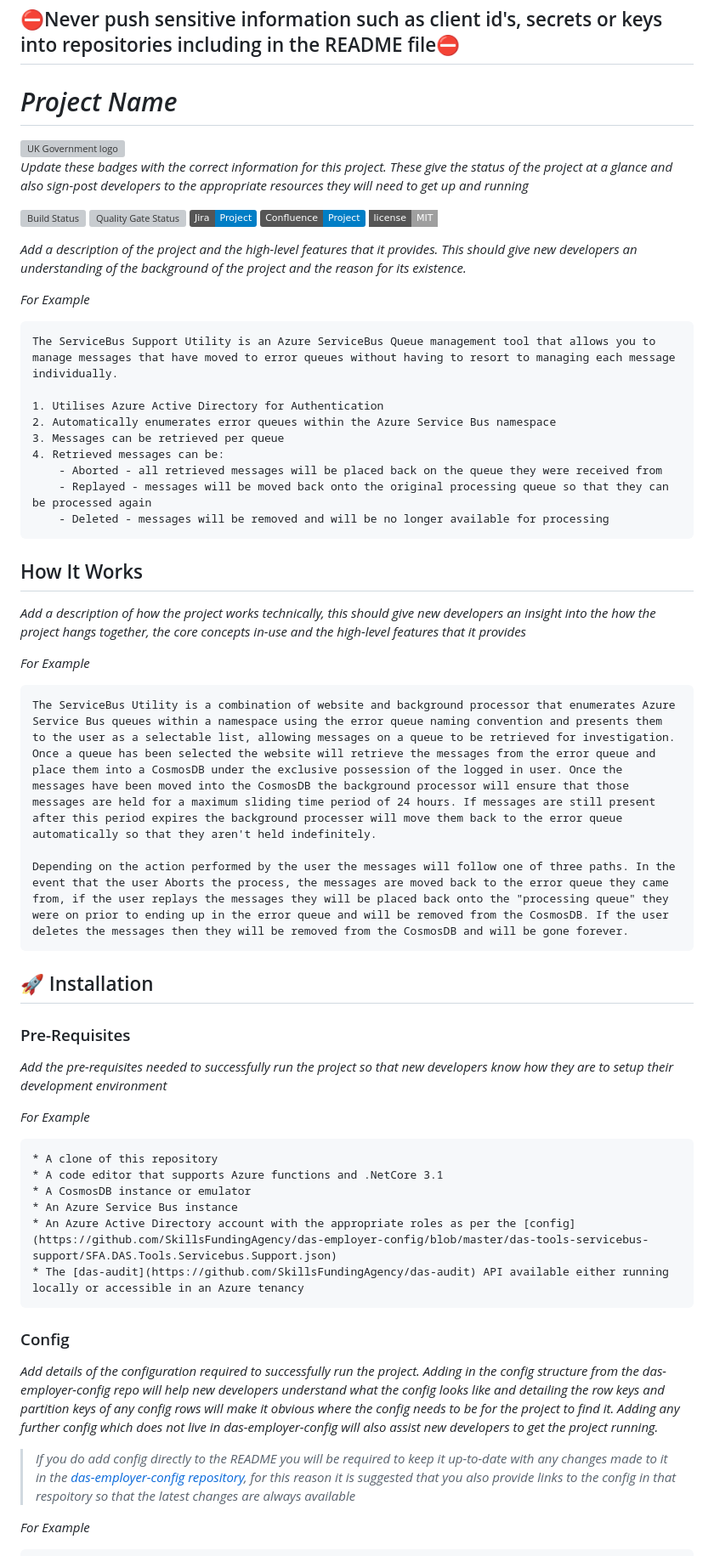
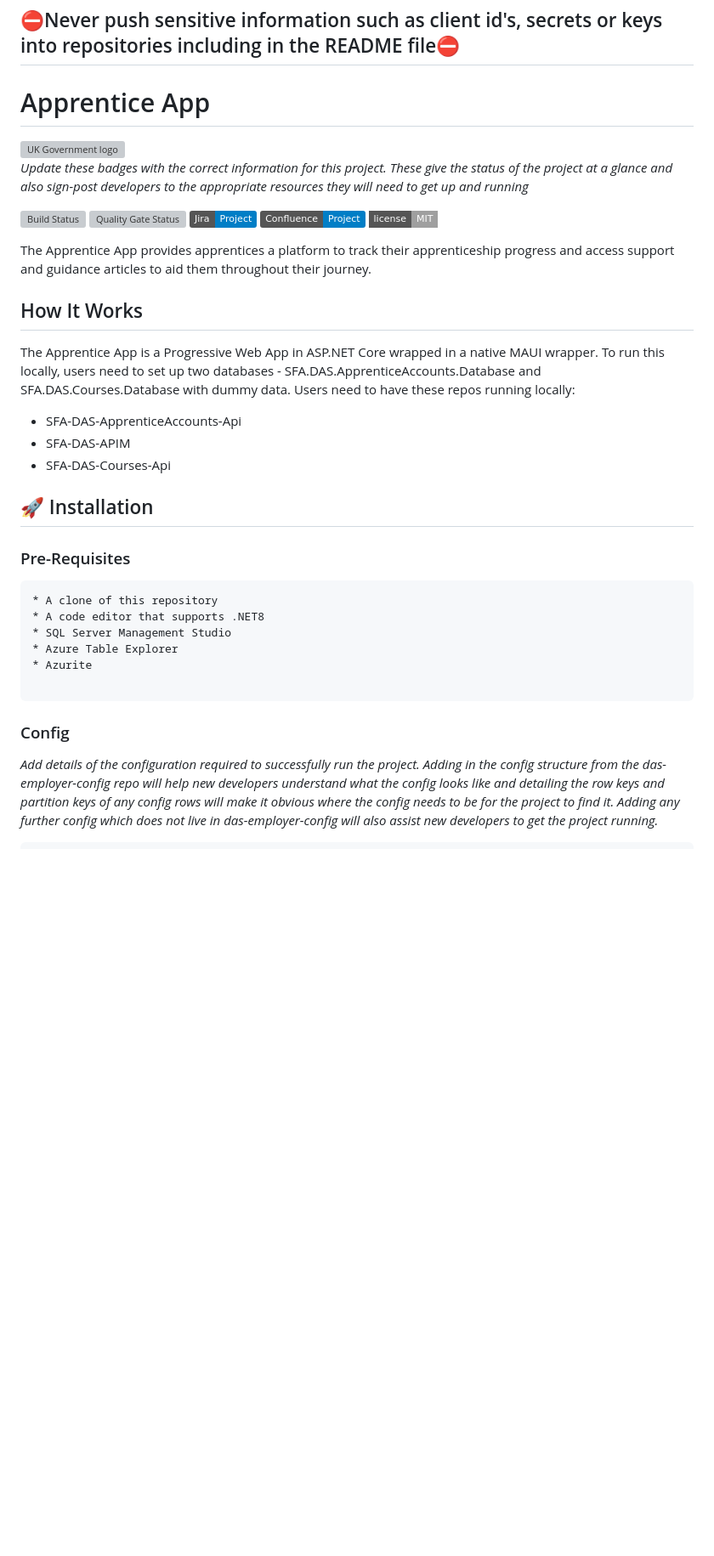
Before and after one commit to SkillsFundingAgency/das-apprentice-app, a Markdown page: README.md, the part around the change printed below. Shown: that part at 85% size. Drawn GitHub-style; badges without logos; blank space fills up the shorter version; grey boxes are pictures that could not be loaded.

````diff
--- a/README.md
+++ b/README.md
@@ -1,6 +1,6 @@
 ## ⛔Never push sensitive information such as client id's, secrets or keys into repositories including in the README file⛔
 
-# _Project Name_
+# Apprentice App
 
 <img src="https://avatars.githubusercontent.com/u/9841374?s=200&v=4" align="right" alt="UK Government logo">
 
@@ -12,53 +12,33 @@ _Update these badges with the correct information for this project. These give t
 [![Confluence Project](https://img.shields.io/badge/Confluence-Project-blue)](https://skillsfundingagency.atlassian.net/wiki/spaces/_pageurl_)
 [![License](https://img.shields.io/badge/license-MIT-lightgrey.svg?longCache=true&style=flat-square)](https://en.wikipedia.org/wiki/MIT_License)
 
-_Add a description of the project and the high-level features that it provides. This should give new developers an understanding of the background of the project and the reason for its existence._
 
-_For Example_
 
-```
-The ServiceBus Support Utility is an Azure ServiceBus Queue management tool that allows you to manage messages that have moved to error queues without having to resort to managing each message individually.
-
-1. Utilises Azure Active Directory for Authentication
-2. Automatically enumerates error queues within the Azure Service Bus namespace
-3. Messages can be retrieved per queue
-4. Retrieved messages can be:
-    - Aborted - all retrieved messages will be placed back on the queue they were received from
-    - Replayed - messages will be moved back onto the original processing queue so that they can be processed again
-    - Deleted - messages will be removed and will be no longer available for processing
-```
+The Apprentice App provides apprentices a platform to track their apprenticeship progress and access support and guidance articles to aid them throughout their journey.
 
 ## How It Works
 
-_Add a description of how the project works technically, this should give new developers an insight into the how the project hangs together, the core concepts in-use and the high-level features that it provides_
-
-_For Example_
-```
-The ServiceBus Utility is a combination of website and background processor that enumerates Azure Service Bus queues within a namespace using the error queue naming convention and presents them to the user as a selectable list, allowing messages on a queue to be retrieved for investigation. Once a queue has been selected the website will retrieve the messages from the error queue and place them into a CosmosDB under the exclusive possession of the logged in user. Once the messages have been moved into the CosmosDB the background processor will ensure that those messages are held for a maximum sliding time period of 24 hours. If messages are still present after this period expires the background processer will move them back to the error queue automatically so that they aren't held indefinitely.
-
-Depending on the action performed by the user the messages will follow one of three paths. In the event that the user Aborts the process, the messages are moved back to the error queue they came from, if the user replays the messages they will be placed back onto the "processing queue" they were on prior to ending up in the error queue and will be removed from the CosmosDB. If the user deletes the messages then they will be removed from the CosmosDB and will be gone forever.
-```
+The Apprentice App is a Progressive Web App in ASP.NET Core wrapped in a native MAUI wrapper. To run this locally, users need to set up two databases - SFA.DAS.ApprenticeAccounts.Database and SFA.DAS.Courses.Database with dummy data.
+Users need to have these repos running locally:
+* SFA-DAS-ApprenticeAccounts-Api
+* SFA-DAS-APIM
+* SFA-DAS-Courses-Api
 
 ## 🚀 Installation
 
 ### Pre-Requisites
 
-_Add the pre-requisites needed to successfully run the project so that new developers know how they are to setup their development environment_
 
-_For Example_
 ```
 * A clone of this repository
-* A code editor that supports Azure functions and .NetCore 3.1
-* A CosmosDB instance or emulator
-* An Azure Service Bus instance
-* An Azure Active Directory account with the appropriate roles as per the [config](https://github.com/SkillsFundingAgency/das-employer-config/blob/master/das-tools-servicebus-support/SFA.DAS.Tools.Servicebus.Support.json)
-* The [das-audit](https://github.com/SkillsFundingAgency/das-audit) API available either running locally or accessible in an Azure tenancy
+* A code editor that supports .NET8
+* SQL Server Management Studio
+* Azure Table Explorer
+* Azurite
+
 ```
 ### Config
 
 _Add details of the configuration required to successfully run the project. Adding in the config structure from the das-employer-config repo will help new developers understand what the config looks like and detailing the row keys and partition keys of any config rows will make it obvious where the config needs to be for the project to find it. Adding any further config which does not live in das-employer-config will also assist new developers to get the project running._
 
-> _If you do add config directly to the README you will be required to keep it up-to-date with any changes made to it in the [das-employer-config repository](https://github.com/SkillsFundingAgency/das-employer-config), for this reason it is suggested that you also provide links to the config in that respoitory so that the latest changes are always available_
-
-_For Example_
 ```
````
Also changed, not shown: other parts of README.md (+36 -54 lines).
